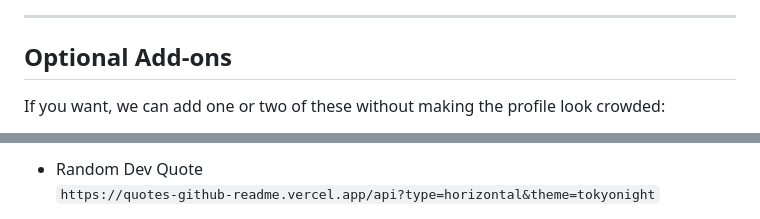
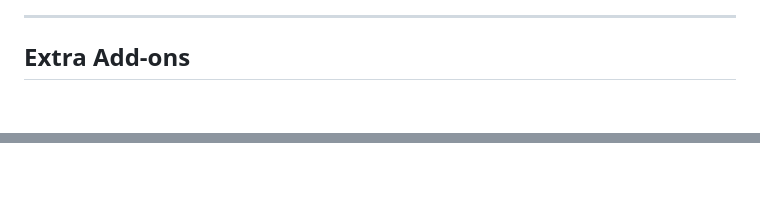
Before and after one commit to MohamedAbdullaElfaituri/MohamedAbdullaElfaituri, a Markdown page: README.md, 2 parts joined by grey strips. Rendered like a GitHub page; blank space fills up the shorter version.

```diff
--- a/README.md
+++ b/README.md
@@ -135,7 +139,7 @@ A computer vision project using object detection concepts for waste identificati
 
 ---
 
-## Optional Add-ons
+## Extra Add-ons
 
-If you want, we can add one or two of these without making the profile look crowded:
+<div align="center">
 
@@ -144,4 +147,3 @@ If you want, we can add one or two of these without making the profile look crow
 
-- Random Dev Quote
-  `https://quotes-github-readme.vercel.app/api?type=horizontal&theme=tokyonight`
+<br><br>
 
```
Also changed, not shown: other parts of README.md (+13 -5 lines).
